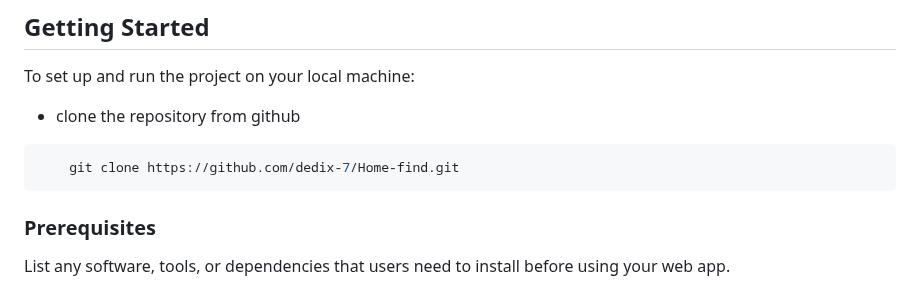
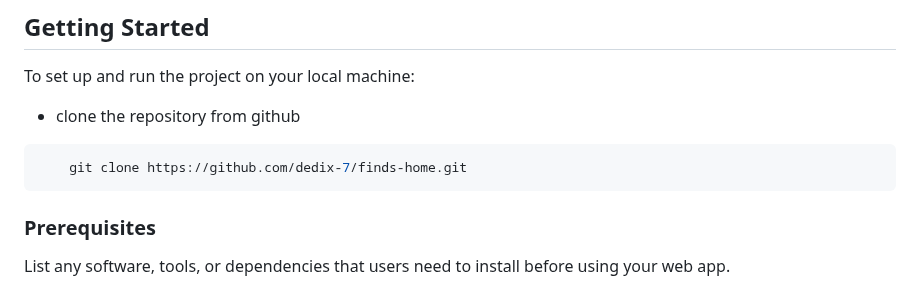
Before and after one commit to dedix-7/finds-home, a Markdown page: README.md, the part around the change. GitHub-like rendering.

Commit message:
give clone link

````diff
--- a/README.md
+++ b/README.md
@@ -32,7 +32,7 @@ The main features of this web app, are:
 To set up and run the project on your local machine:
 - clone the repository from github
 ```bash
-    git clone https://github.com/dedix-7/Home-find.git
+    git clone https://github.com/dedix-7/finds-home.git
 ```
 
 
````
